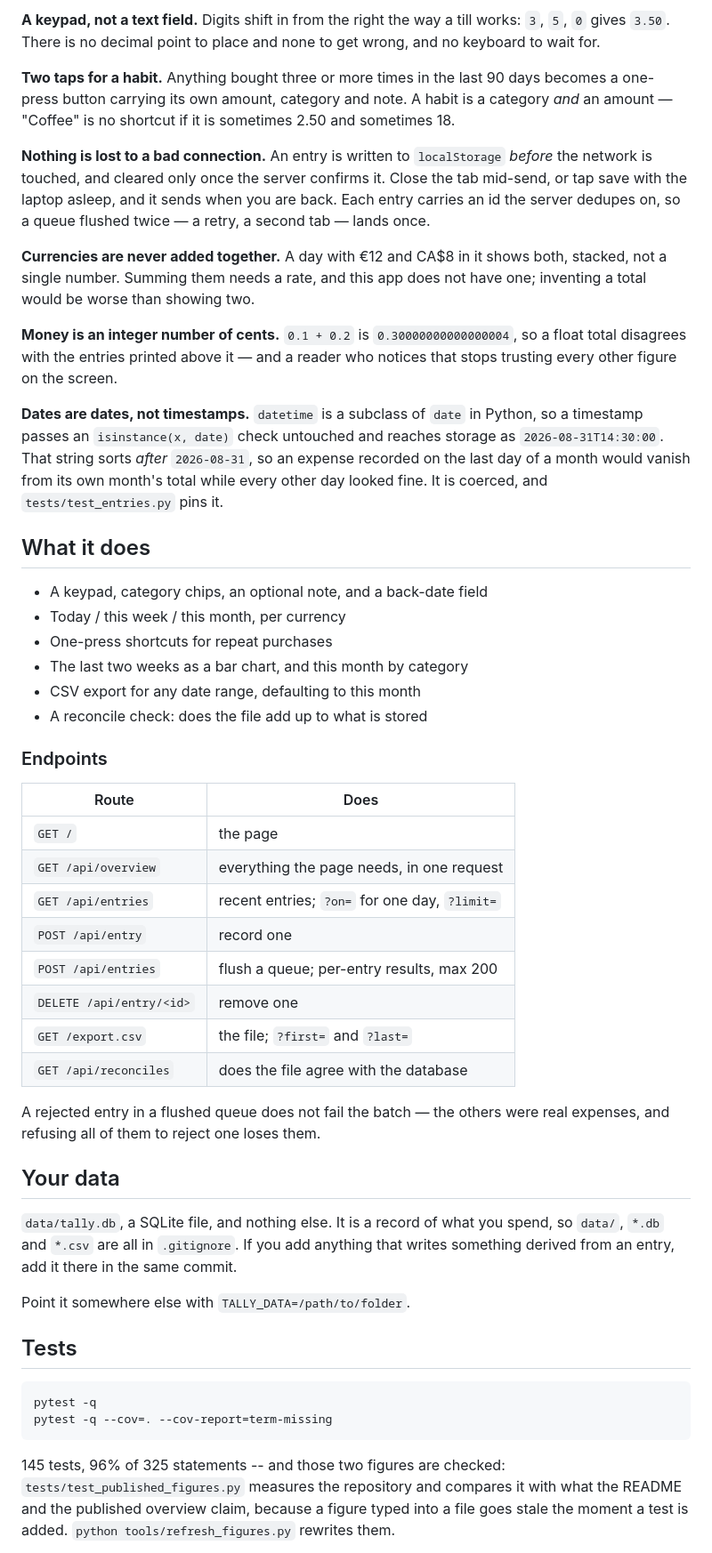
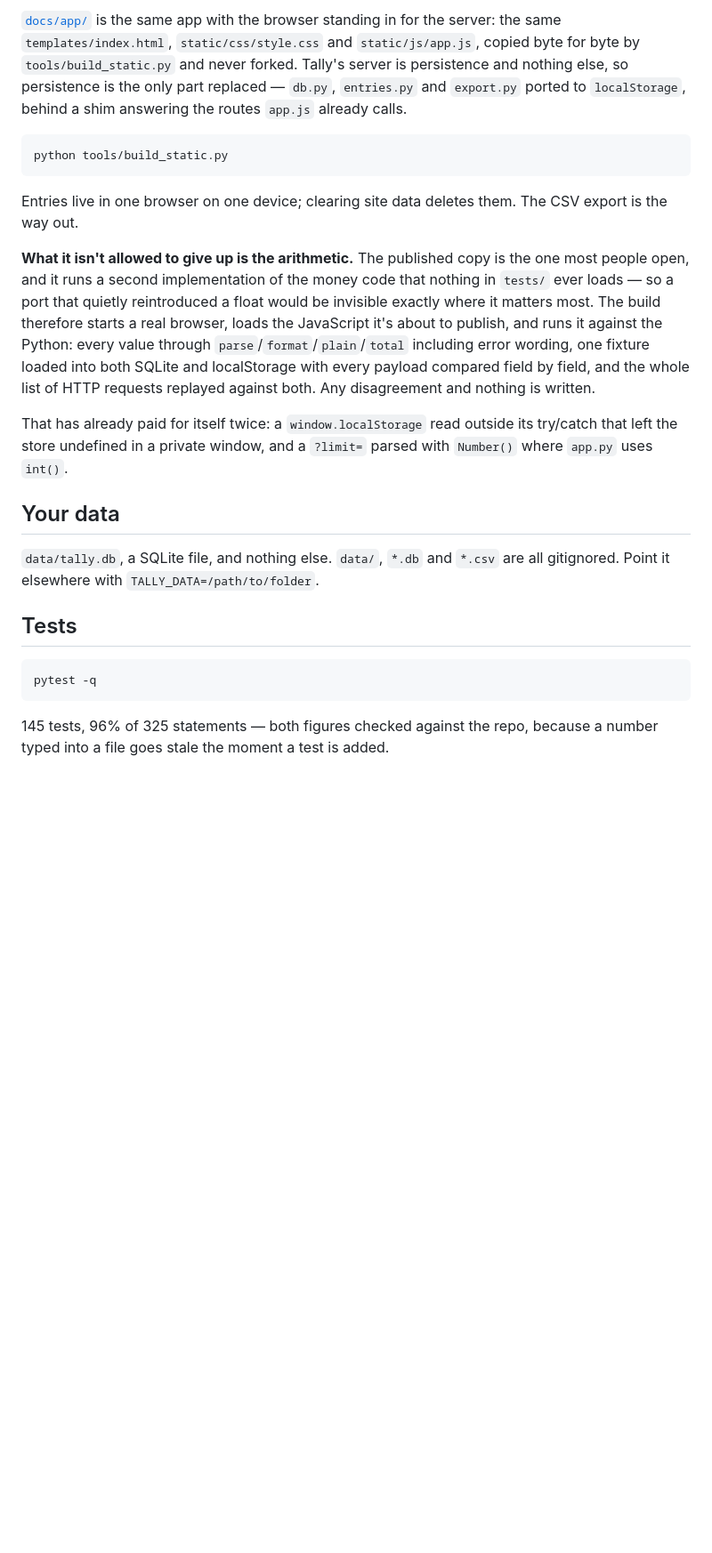
Before and after one commit to luke-zhang-cs-py/tally, a Markdown page: README.md, the part around one of its changes. Shown at 89% size. GitHub-like rendering; blank space fills up the shorter version.

````diff
--- a/README.md
+++ b/README.md
@@ -54,79 +73,43 @@ independent, and nothing else would notice.
 
-**A keypad, not a text field.** Digits shift in from the right the way a till
-works: `3`, `5`, `0` gives `3.50`. There is no decimal point to place and none
-to get wrong, and no keyboard to wait for.
+[`docs/app/`](docs/app/) is the same app with the browser standing in for the
+server: the same `templates/index.html`, `static/css/style.css` and
+`static/js/app.js`, copied byte for byte by `tools/build_static.py` and never
+forked. Tally's server is persistence and nothing else, so persistence is the
+only part replaced — `db.py`, `entries.py` and `export.py` ported to
+`localStorage`, behind a shim answering the routes `app.js` already calls.
 
-**Two taps for a habit.** Anything bought three or more times in the last 90
-days becomes a one-press button carrying its own amount, category and note. A
-habit is a category *and* an amount — "Coffee" is no shortcut if it is
-sometimes 2.50 and sometimes 18.
+```bash
+python tools/build_static.py
+```
 
-**Nothing is lost to a bad connection.** An entry is written to
-`localStorage` *before* the network is touched, and cleared only once the
-server confirms it. Close the tab mid-send, or tap save with the laptop
-asleep, and it sends when you are back. Each entry carries an id the server
-dedupes on, so a queue flushed twice — a retry, a second tab — lands once.
+Entries live in one browser on one device; clearing site data deletes them. The
+CSV export is the way out.
 
-**Currencies are never added together.** A day with €12 and CA$8 in it shows
-both, stacked, not a single number. Summing them needs a rate, and this app
-does not have one; inventing a total would be worse than showing two.
+**What it isn't allowed to give up is the arithmetic.** The published copy is
+the one most people open, and it runs a second implementation of the money code
+that nothing in `tests/` ever loads — so a port that quietly reintroduced a
+float would be invisible exactly where it matters most. The build therefore
+starts a real browser, loads the JavaScript it's about to publish, and runs it
+against the Python: every value through `parse`/`format`/`plain`/`total`
+including error wording, one fixture loaded into both SQLite and localStorage
+with every payload compared field by field, and the whole list of HTTP requests
+replayed against both. Any disagreement and nothing is written.
 
-**Money is an integer number of cents.** `0.1 + 0.2` is
-`0.30000000000000004`, so a float total disagrees with the entries printed
-above it — and a reader who notices that stops trusting every other figure on
-the screen.
-
-**Dates are dates, not timestamps.** `datetime` is a subclass of `date` in
-Python, so a timestamp passes an `isinstance(x, date)` check untouched and
-reaches storage as `2026-08-31T14:30:00`. That string sorts *after*
-`2026-08-31`, so an expense recorded on the last day of a month would vanish
-from its own month's total while every other day looked fine. It is coerced,
-and `tests/test_entries.py` pins it.
-
-## What it does
-
-- A keypad, category chips, an optional note, and a back-date field
-- Today / this week / this month, per currency
-- One-press shortcuts for repeat purchases
-- The last two weeks as a bar chart, and this month by category
-- CSV export for any date range, defaulting to this month
-- A reconcile check: does the file add up to what is stored
-
-### Endpoints
-
-| Route | Does |
-|---|---|
-| `GET /` | the page |
-| `GET /api/overview` | everything the page needs, in one request |
-| `GET /api/entries` | recent entries; `?on=` for one day, `?limit=` |
-| `POST /api/entry` | record one |
-| `POST /api/entries` | flush a queue; per-entry results, max 200 |
-| `DELETE /api/entry/<id>` | remove one |
-| `GET /export.csv` | the file; `?first=` and `?last=` |
-| `GET /api/reconciles` | does the file agree with the database |
-
-A rejected entry in a flushed queue does not fail the batch — the others were
-real expenses, and refusing all of them to reject one loses them.
+That has already paid for itself twice: a `window.localStorage` read outside
+its try/catch that left the store undefined in a private window, and a `?limit=`
+parsed with `Number()` where `app.py` uses `int()`.
 
 ## Your data
 
-`data/tally.db`, a SQLite file, and nothing else. It is a record of what you
-spend, so `data/`, `*.db` and `*.csv` are all in `.gitignore`. If you add
-anything that writes something derived from an entry, add it there in the same
-commit.
-
-Point it somewhere else with `TALLY_DATA=/path/to/folder`.
+`data/tally.db`, a SQLite file, and nothing else. `data/`, `*.db` and `*.csv`
+are all gitignored. Point it elsewhere with `TALLY_DATA=/path/to/folder`.
 
 ## Tests
 
 ```bash
 pytest -q
-pytest -q --cov=. --cov-report=term-missing
 ```
 
-145 tests, 96% of 325 statements -- and those two figures are checked:
-`tests/test_published_figures.py` measures the repository and compares it
-with what the README and the published overview claim, because a figure
-typed into a file goes stale the moment a test is added.
-`python tools/refresh_figures.py` rewrites them.
+145 tests, 96% of 325 statements — both figures checked against the repo, because
+a number typed into a file goes stale the moment a test is added.
 
````
Also changed, not shown: other parts of README.md (+50 -40 lines), docs/demo.gif (added), 15 other files.
